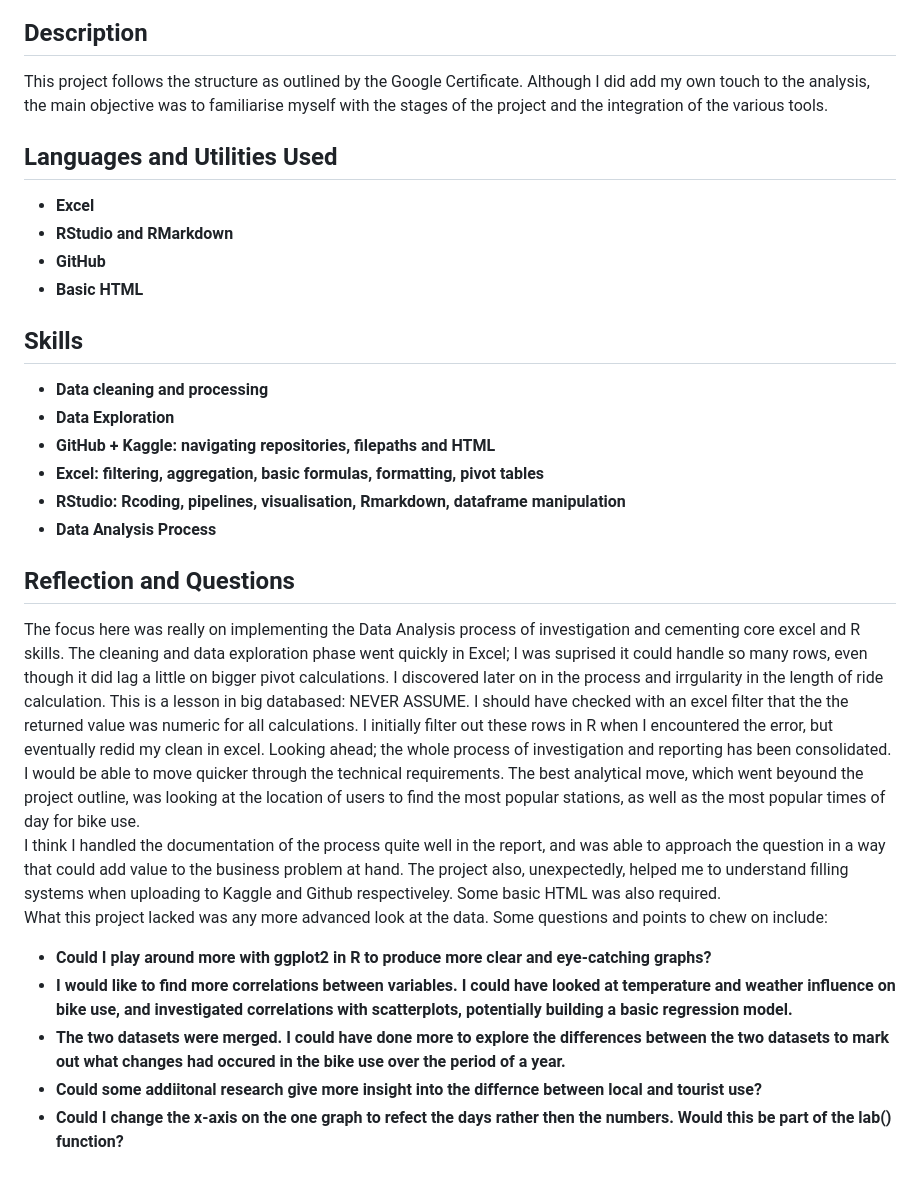
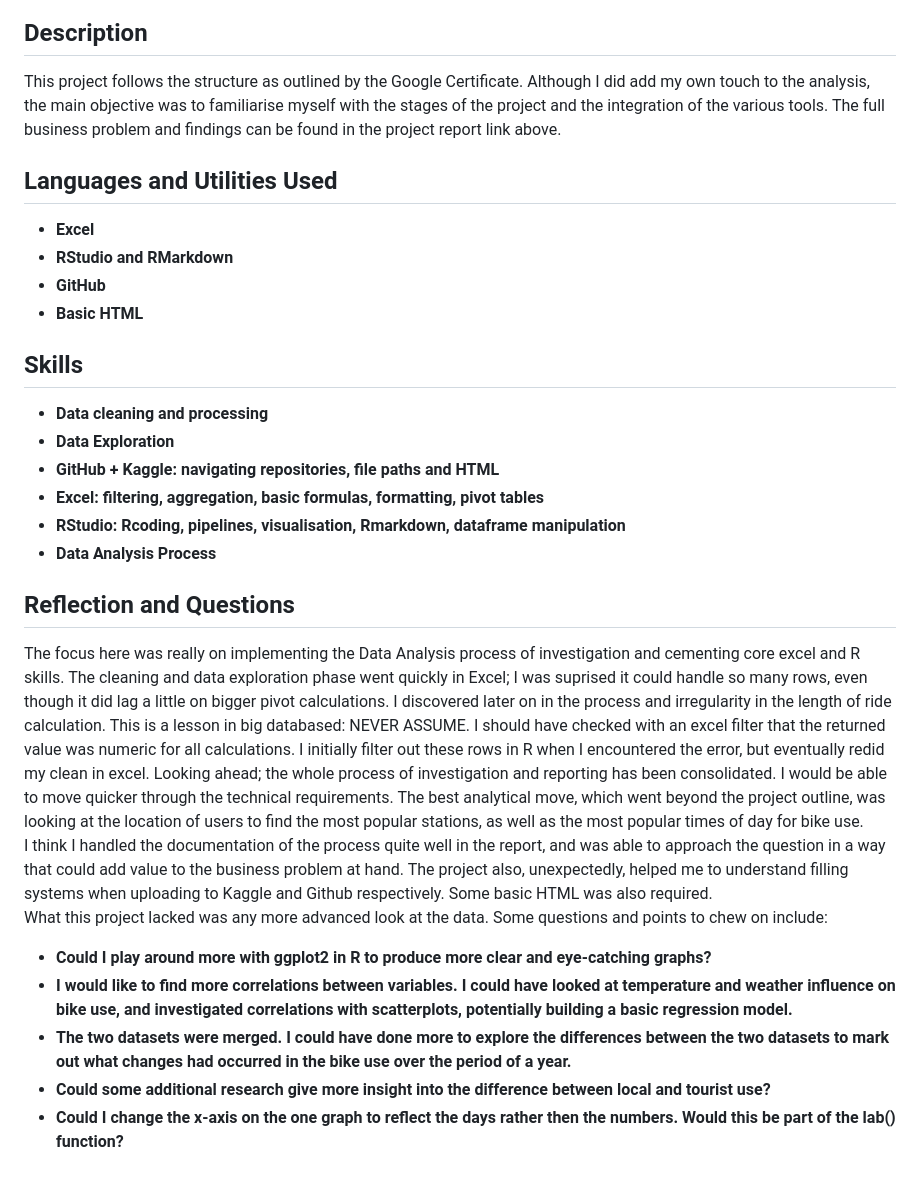
Before and after one commit to grigricar/Bike-Share-Project-Google-Cert-, a Markdown page: README.md, the part around the change. Rendered like a GitHub page.

```diff
--- a/README.md
+++ b/README.md
@@ -9,7 +9,7 @@ Bikeshare company like that of the Divvy company:  <br/>
 </p>
 
 <h2>Description</h2>
-This project follows the structure as outlined by the Google Certificate. Although I did add my own touch to the analysis, the main objective was to familiarise myself with the stages of the project and the integration of the various tools.
+This project follows the structure as outlined by the Google Certificate. Although I did add my own touch to the analysis, the main objective was to familiarise myself with the stages of the project and the integration of the various tools. The full business problem and findings can be found in the project report link above.
 <br />
 
 
@@ -24,16 +24,16 @@ This project follows the structure as outlined by the Google Certificate. Althou
 
 - <b>Data cleaning and processing</b>
 - <b>Data Exploration</b>
-- <b>GitHub + Kaggle: navigating repositories, filepaths and HTML </b>
+- <b>GitHub + Kaggle: navigating repositories, file paths and HTML </b>
 - <b>Excel: filtering, aggregation, basic formulas, formatting, pivot tables</b>
 - <b>RStudio: Rcoding, pipelines, visualisation, Rmarkdown, dataframe manipulation </b>
 - <b>Data Analysis Process </b>
 
 <h2> Reflection and Questions</h2>
 
-The focus here was really on implementing the Data Analysis process of investigation and cementing core excel and R skills. The cleaning and data exploration phase went quickly in Excel; I was suprised it could handle so many rows, even though it did lag a little on bigger pivot calculations. I discovered later on in the process and irrgularity in the length of ride calculation. This is a lesson in big databased: NEVER ASSUME. I should have checked with an excel filter that the the returned value was numeric for all calculations. I initially filter out these rows in R when I encountered the error, but eventually redid my clean in excel. Looking ahead; the whole process of investigation and reporting has been consolidated. I would be able to move quicker through the technical requirements. The best analytical move, which went beyound the project outline, was looking at the location of users to find the most popular stations, as well as the most popular times of day for bike use.
+The focus here was really on implementing the Data Analysis process of investigation and cementing core excel and R skills. The cleaning and data exploration phase went quickly in Excel; I was suprised it could handle so many rows, even though it did lag a little on bigger pivot calculations. I discovered later on in the process and irregularity in the length of ride calculation. This is a lesson in big databased: NEVER ASSUME. I should have checked with an excel filter that the returned value was numeric for all calculations. I initially filter out these rows in R when I encountered the error, but eventually redid my clean in excel. Looking ahead; the whole process of investigation and reporting has been consolidated. I would be able to move quicker through the technical requirements. The best analytical move, which went beyond the project outline, was looking at the location of users to find the most popular stations, as well as the most popular times of day for bike use.
 </br>
-I think I handled the documentation of the process quite well in the report, and was able to approach the question in a way that could add value to the business problem at hand. The project also, unexpectedly, helped me to understand filling systems when uploading to Kaggle and Github respectiveley. Some basic HTML was also required.
+I think I handled the documentation of the process quite well in the report, and was able to approach the question in a way that could add value to the business problem at hand. The project also, unexpectedly, helped me to understand filling systems when uploading to Kaggle and Github respectively. Some basic HTML was also required.
 </br>
 <br>What this project lacked was any more advanced look at the data. Some questions and points to chew on include:</br>
 
@@ -41,9 +41,9 @@ I think I handled the documentation of the process quite well in the report, and
 
 -  <b>Could I play around more with ggplot2 in R to produce more clear and eye-catching graphs? </b>
 -  <b>I would like to find more correlations between variables. I could have looked at temperature and weather influence on bike use, and investigated correlations with scatterplots, potentially building a basic regression model.  </b>
--  <b>The two datasets were merged. I could have done more to explore the differences between the two datasets to mark out what changes had occured in the bike use over the period of a year.  </b>
-- <b>Could some addiitonal research give more insight into the differnce between local and tourist use? </b>
-- <b>Could I change the x-axis on the one graph to refect the days rather then the numbers. Would this be part of the lab() function?
+-  <b>The two datasets were merged. I could have done more to explore the differences between the two datasets to mark out what changes had occurred in the bike use over the period of a year.  </b>
+- <b>Could some additional research give more insight into the difference between local and tourist use? </b>
+- <b>Could I change the x-axis on the one graph to reflect the days rather then the numbers. Would this be part of the lab() function?
 
 
 <!--
```
